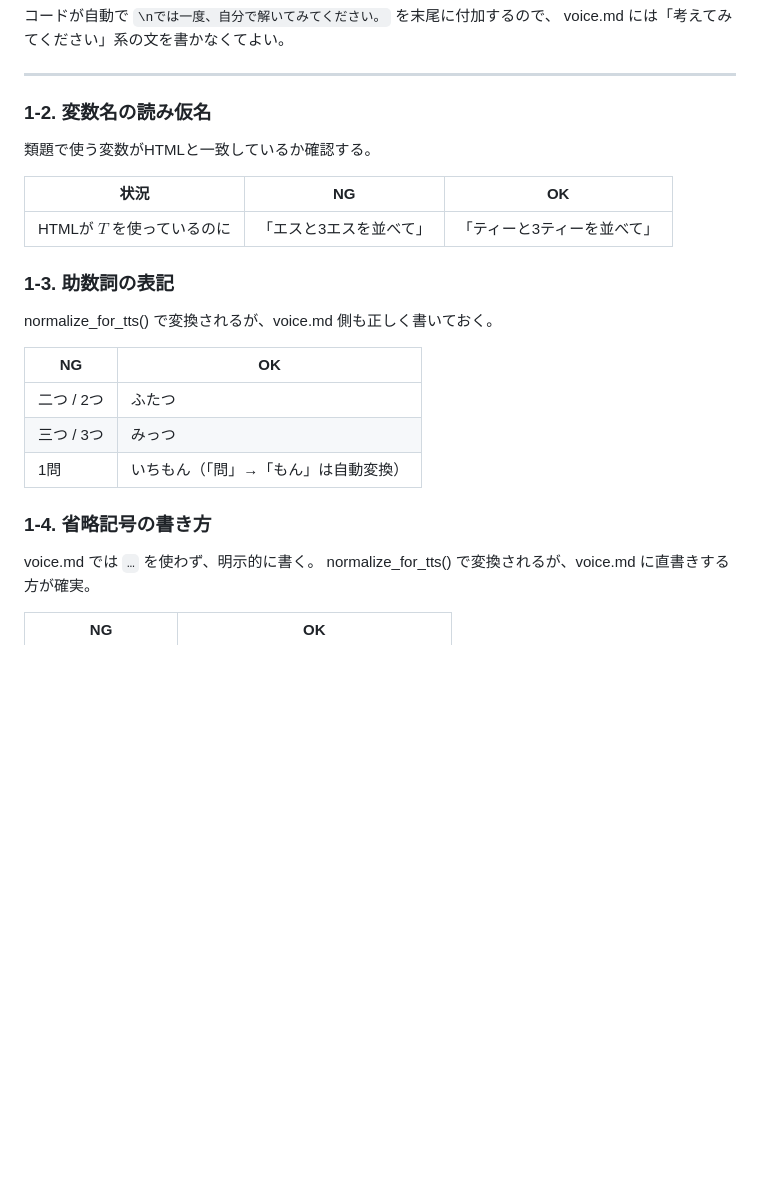
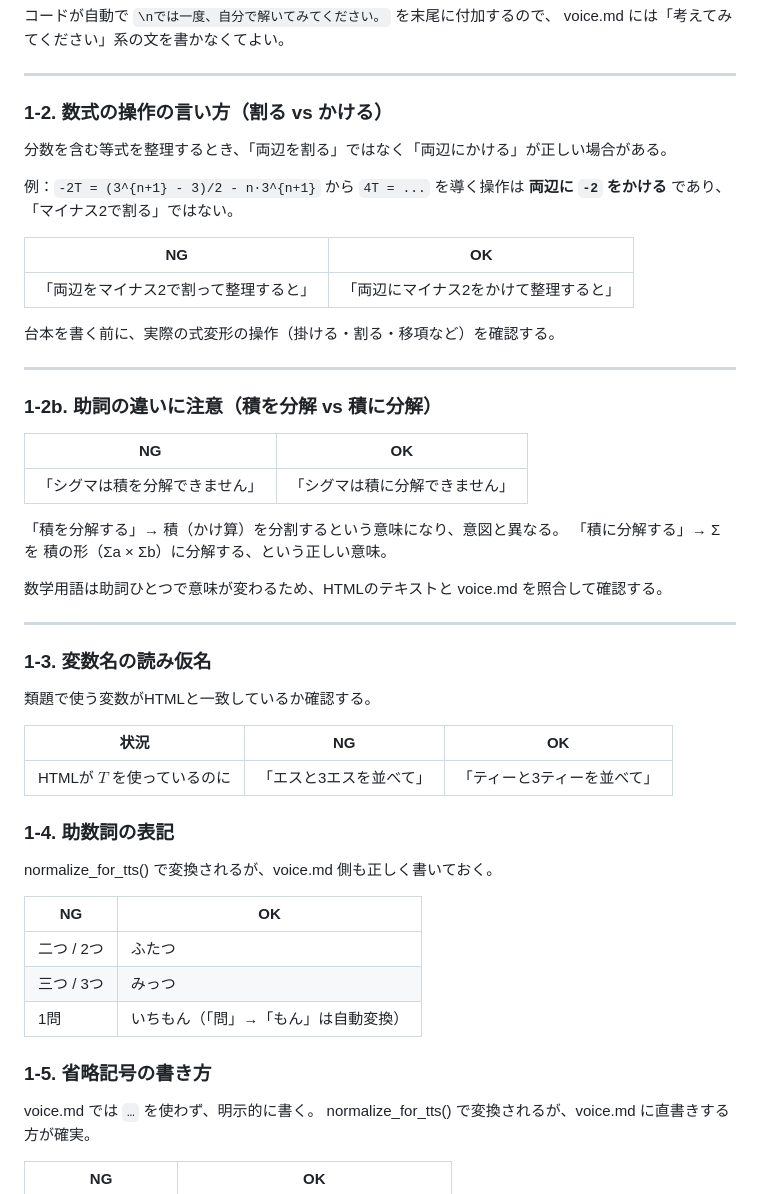
Before and after one commit to kazumahattori1131-del/StudyList, a Markdown page: PITFALLS.md, the part around the change. Rendered like a GitHub page; blank space fills up the shorter version.

Commit message:
fix: mathB-4 voice.md の数式操作ミス・助詞ミスを修正、PITFALLS.md を更新
- voice.md スライド②: 「積を分解できません」→「積に分解できません」
- voice.md スライド⑥: 「両辺をマイナス2で割って」→「両辺にマイナス2をかけて」
- PITFALLS.md: 上記2点（数式操作の言い方・助詞の違い）を新規ミスポイントとして追記
  sections 1-2「数式の操作の言い方」および 1-2b「助詞の違いに注意」を追加

https://claude.ai/code/session_01AEJUFz7TMqmGFXqNWKccKA

```diff
--- a/PITFALLS.md
+++ b/PITFALLS.md
@@ -33,7 +33,35 @@ voice.md には「考えてみてください」系の文を書かなくてよ
 
 ---
 
-### 1-2. 変数名の読み仮名
+### 1-2. 数式の操作の言い方（割る vs かける）
+
+分数を含む等式を整理するとき、「両辺を割る」ではなく「両辺にかける」が正しい場合がある。
+
+例：`-2T = (3^{n+1} - 3)/2 - n·3^{n+1}` から `4T = ...` を導く操作は
+**両辺に `-2` をかける** であり、「マイナス2で割る」ではない。
+
+| NG | OK |
+|---|---|
+| 「両辺をマイナス2で割って整理すると」 | 「両辺にマイナス2をかけて整理すると」 |
+
+台本を書く前に、実際の式変形の操作（掛ける・割る・移項など）を確認する。
+
+---
+
+### 1-2b. 助詞の違いに注意（積を分解 vs 積に分解）
+
+| NG | OK |
+|---|---|
+| 「シグマは積を分解できません」 | 「シグマは積に分解できません」 |
+
+「積を分解する」→ 積（かけ算）を分割するという意味になり、意図と異なる。
+「積に分解する」→ Σ を 積の形（Σa × Σb）に分解する、という正しい意味。
+
+数学用語は助詞ひとつで意味が変わるため、HTMLのテキストと voice.md を照合して確認する。
+
+---
+
+### 1-3. 変数名の読み仮名
 
 類題で使う変数がHTMLと一致しているか確認する。
 
@@ -41,7 +69,7 @@ voice.md には「考えてみてください」系の文を書かなくてよ
 |---|---|---|
 | HTMLが $T$ を使っているのに | 「エスと3エスを並べて」 | 「ティーと3ティーを並べて」 |
 
-### 1-3. 助数詞の表記
+### 1-4. 助数詞の表記
 
 normalize_for_tts() で変換されるが、voice.md 側も正しく書いておく。
 
@@ -51,7 +79,7 @@ normalize_for_tts() で変換されるが、voice.md 側も正しく書いてお
 | 三つ / 3つ | みっつ |
 | 1問 | いちもん（「問」→「もん」は自動変換） |
 
-### 1-4. 省略記号の書き方
+### 1-5. 省略記号の書き方
 
 voice.md では `…` を使わず、明示的に書く。
 normalize_for_tts() で変換されるが、voice.md に直書きする方が確実。
```
Also changed, not shown: problems/youtube_redesign/mathB-4_sum_arithmetic_geometric_voice.md (+2 -2 lines).
